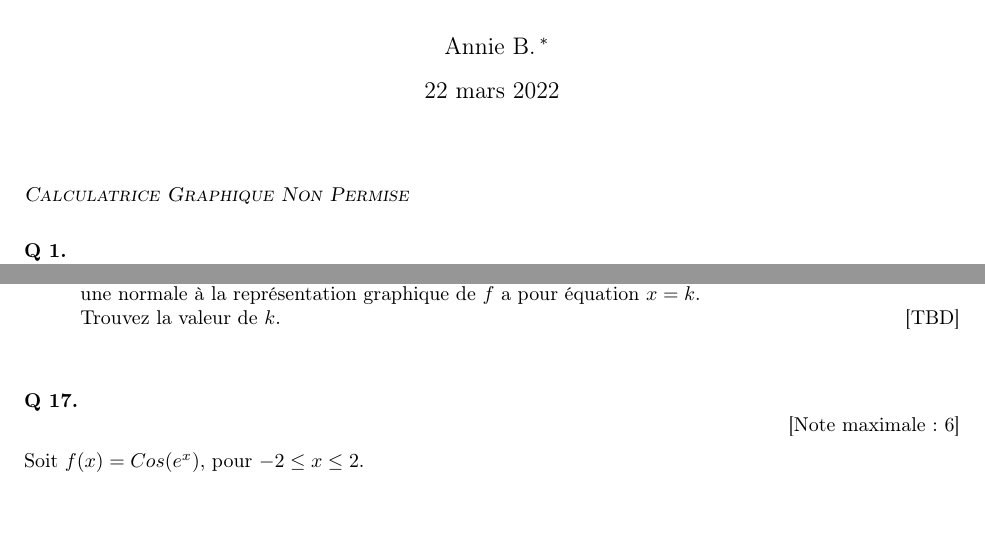
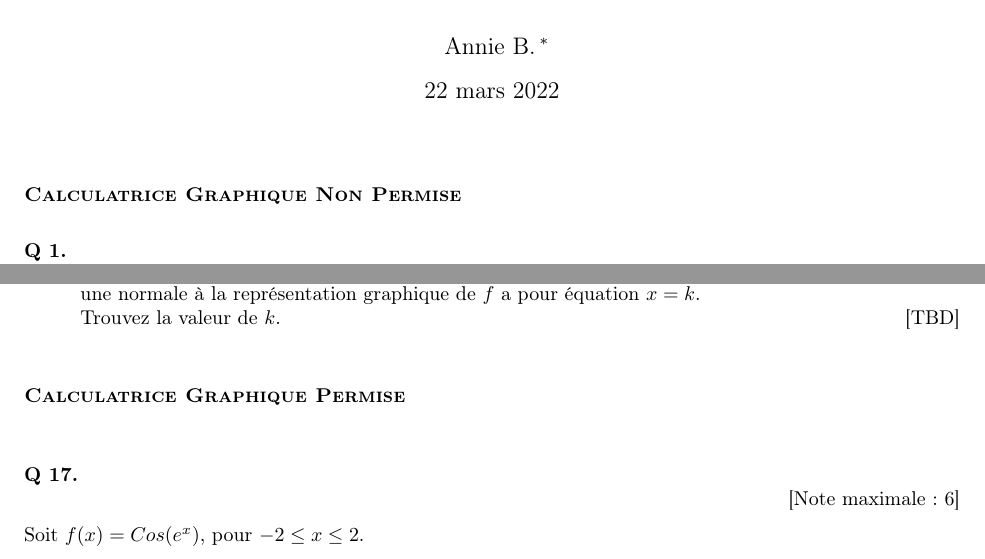
Before and after one commit to pierrebernatchez/mathsansmystere, a LaTeX document (calculus.tex): two parts of pages 1 and 7 of 9, joined at a grey line, cut so that both start at the same text, the shorter picture padded with empty space. Compiled offline with pdfLaTeX.

Commit message:
calculatrice_permise

```diff
--- a/calculus.tex
+++ b/calculus.tex
@@ -50,7 +50,7 @@
 \date{\today}
 \maketitle
 
-\section*{\emph{Calculatrice Graphique Non Permise}}
+\section*{\textbf{Calculatrice Graphique Non Permise}}
 %1
 \begin{question}
   \hspace*{\fill} [Note maximale: 6]\par
@@ -354,6 +354,7 @@ au temps $t$ (en secondes), est donnée par $v = 240 + 20t -10t^2$ , avec $0 \le
   \hspace{1em} Trouvez la valeur de $k$. \hspace*{\fill} [TBD]\par
   \medskip
 \end{question}
+\section*{\textbf{Calculatrice Graphique Permise}}
 
 %17
 \bigskip
```
